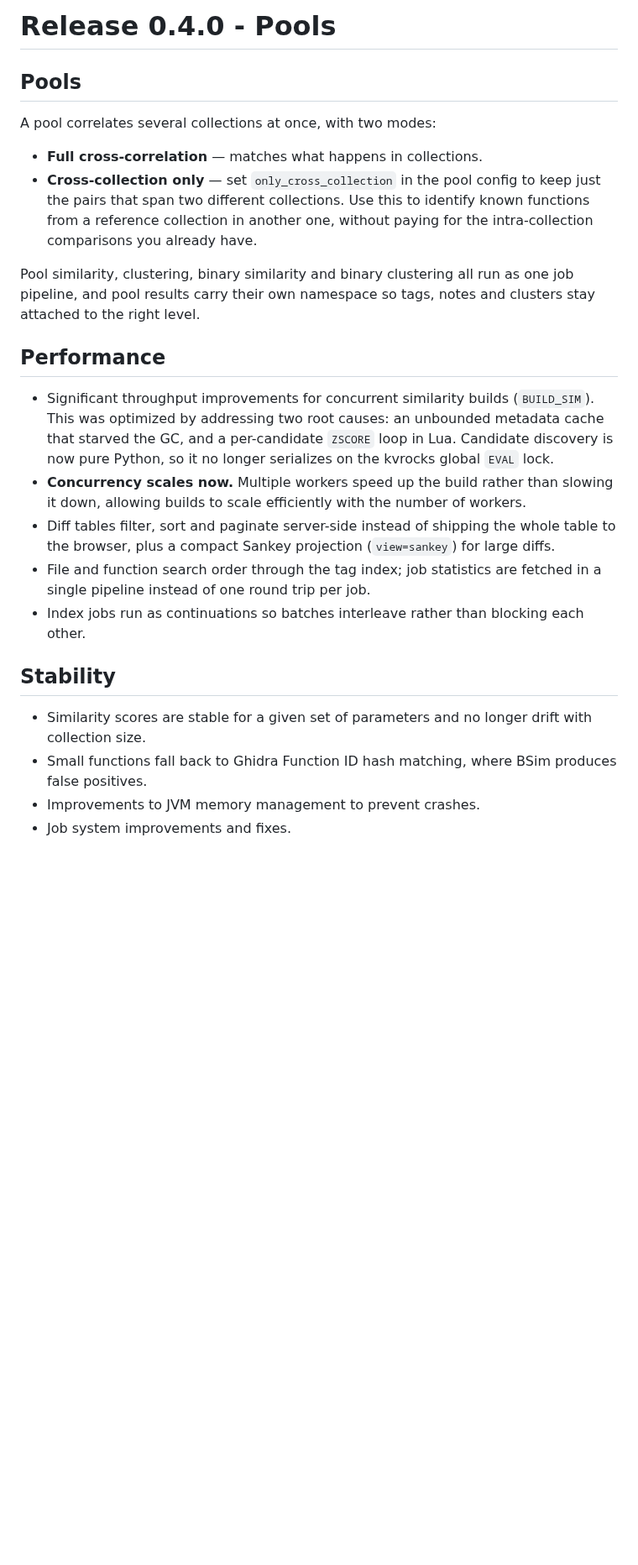
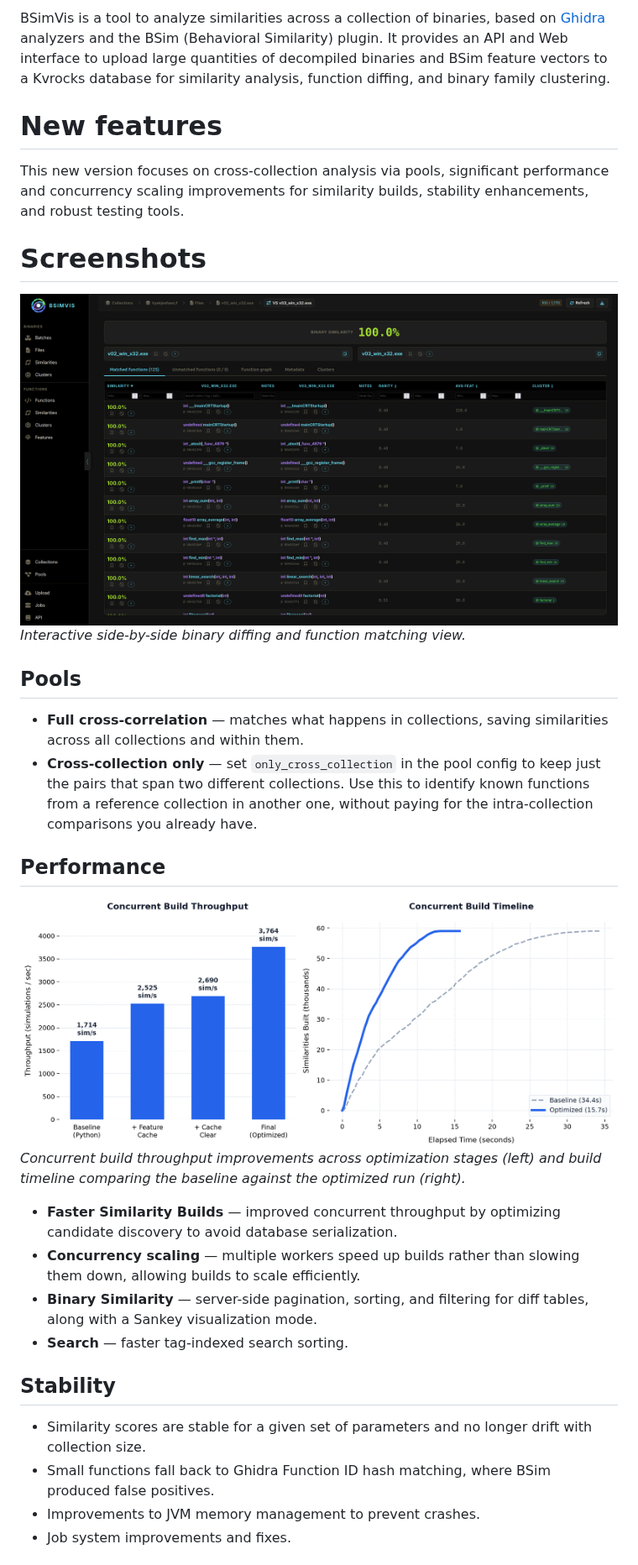
Before and after one commit to MISP/bsimvis, a Markdown page: doc/whats_new.md, the part around one of its changes. Shown at 84% size. GitHub-like rendering; pictures changed too: img/benchmark/master_build_sim_perf.png (added), img/binary_diff.png; blank space fills up the shorter version.

Commit message:
docs: update 0.4.0 release notes and graphs

```diff
--- a/doc/whats_new.md
+++ b/doc/whats_new.md
@@ -1,37 +1,32 @@
-# Release 0.4.0 - Pools
+BSimVis is a tool to analyze similarities across a collection of binaries, based on [Ghidra](https://github.com/nationalsecurityagency/ghidra) analyzers and the BSim (Behavioral Similarity) plugin. It provides an API and Web interface to upload large quantities of decompiled binaries and BSim feature vectors to a Kvrocks database for similarity analysis, function diffing, and binary family clustering.
+
+# New features
+
+This new version focuses on cross-collection analysis via pools, significant performance and concurrency scaling improvements for similarity builds, stability enhancements, and robust testing tools.
+
+# Screenshots
+
+![binary similarity diffing view](/img/binary_diff.png)
+*Interactive side-by-side binary diffing and function matching view.*
+
 
 ## Pools
-
-A pool correlates several collections at once, with two modes:
-
-* **Full cross-correlation** — matches what happens in collections.
-* **Cross-collection only** — set `only_cross_collection` in the pool config to
-  keep just the pairs that span two different collections. Use this to identify
-  known functions from a reference collection in another one, without paying for
-  the intra-collection comparisons you already have.
-
-Pool similarity, clustering, binary similarity and binary clustering all run as
-one job pipeline, and pool results carry their own namespace so tags, notes and
-clusters stay attached to the right level.
+* **Full cross-correlation** — matches what happens in collections, saving similarities across all collections and within them.
+* **Cross-collection only** — set `only_cross_collection` in the pool config to keep just the pairs that span two different collections. Use this to identify known functions from a reference collection in another one, without paying for the intra-collection comparisons you already have.
 
 ## Performance
 
-* Significant throughput improvements for concurrent similarity builds (`BUILD_SIM`). This was optimized by addressing two root causes: an unbounded metadata cache that starved the GC, and a per-candidate `ZSCORE` loop in Lua. Candidate discovery is now pure Python, so it no longer serializes on the kvrocks global `EVAL` lock.
-* **Concurrency scales now.** Multiple workers speed up the build rather than slowing it down, allowing builds to scale efficiently with the number of workers.
-* Diff tables filter, sort and paginate server-side instead of shipping the
-  whole table to the browser, plus a compact Sankey projection (`view=sankey`)
-  for large diffs.
-* File and function search order through the tag index; job statistics are
-  fetched in a single pipeline instead of one round trip per job.
-* Index jobs run as continuations so batches interleave rather than blocking
-  each other.
+![BUILD_SIM Optimization Performance](/img/benchmark/master_build_sim_perf.png)
+*Concurrent build throughput improvements across optimization stages (left) and build timeline comparing the baseline against the optimized run (right).*
+
+* **Faster Similarity Builds** — improved concurrent throughput by optimizing candidate discovery to avoid database serialization.
+* **Concurrency scaling** — multiple workers speed up builds rather than slowing them down, allowing builds to scale efficiently.
+* **Binary Similarity** — server-side pagination, sorting, and filtering for diff tables, along with a Sankey visualization mode.
+* **Search** — faster tag-indexed search sorting.
 
 ## Stability
-
-* Similarity scores are stable for a given set of parameters and no longer
-  drift with collection size.
-* Small functions fall back to Ghidra Function ID hash matching, where BSim
-  produces false positives.
+* Similarity scores are stable for a given set of parameters and no longer drift with collection size.
+* Small functions fall back to Ghidra Function ID hash matching, where BSim produced false positives.
 * Improvements to JVM memory management to prevent crashes.
 * Job system improvements and fixes.
 
```
Also changed, not shown: other parts of doc/whats_new.md (+4 -8 lines).
